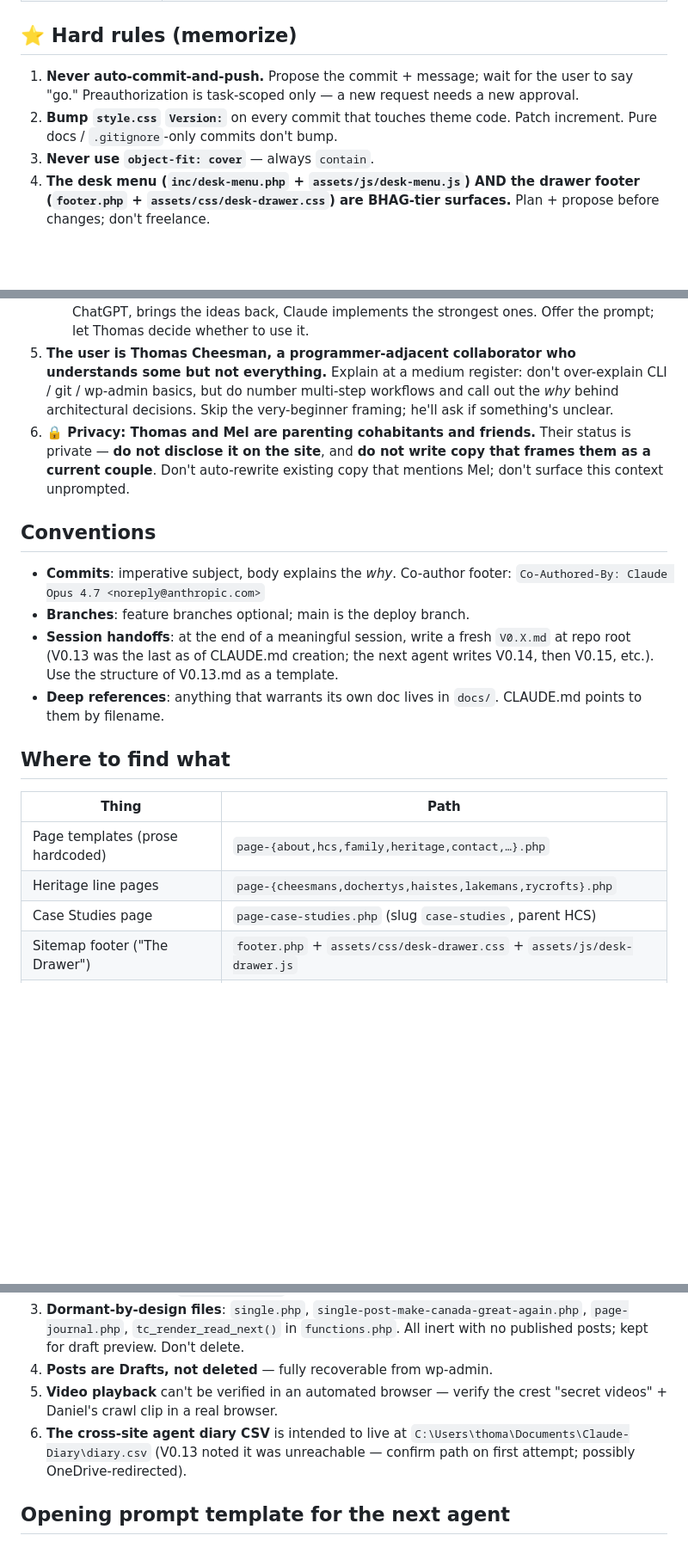
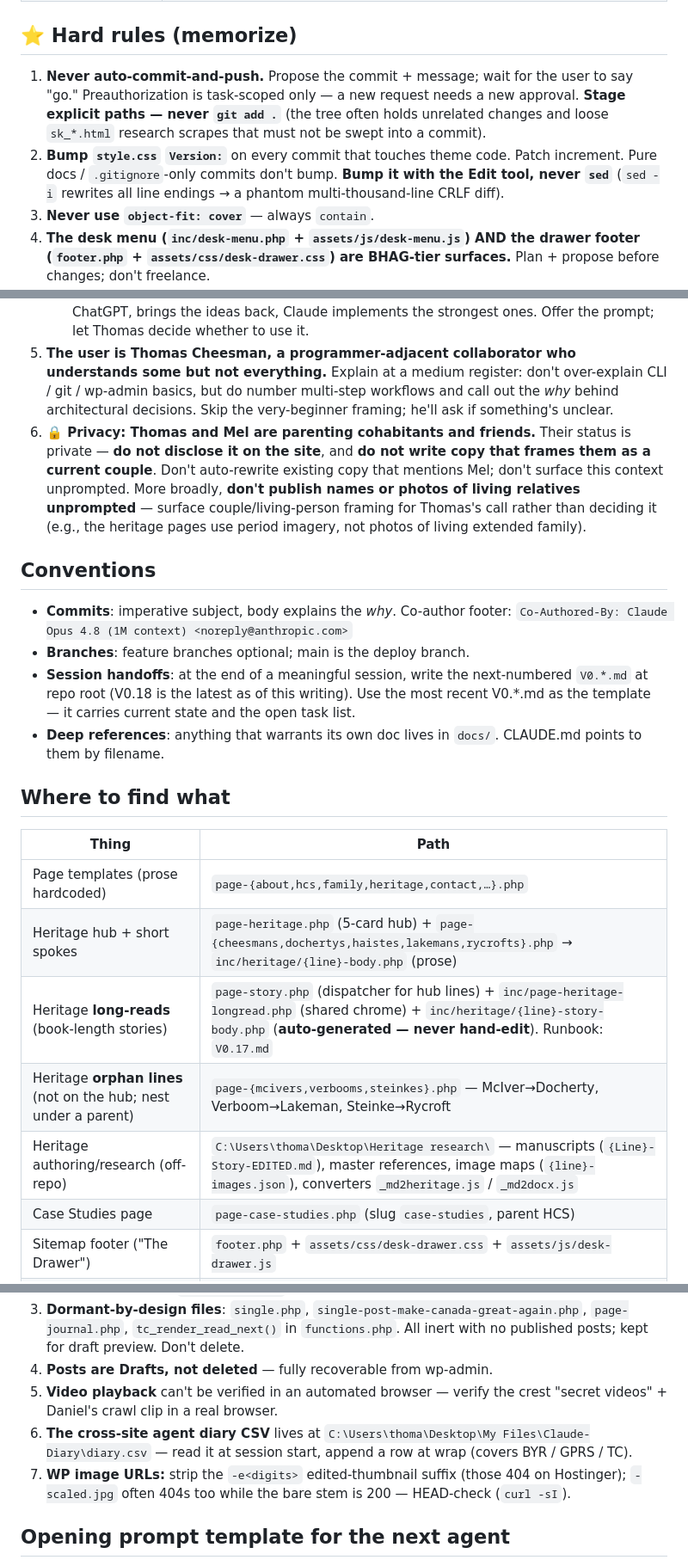
Before and after one commit to DriftingSplash9/thomascheesman-ca-theme, a Markdown page: CLAUDE.md, 3 parts joined by grey strips. Shown at 86% size. GitHub-like rendering; blank space fills up the shorter version.

```diff
--- a/CLAUDE.md
+++ b/CLAUDE.md
@@ -23,21 +23,21 @@ The site is **live** at https://thomascheesman.ca (staging hostname previously:
 
 ## ⭐ Hard rules (memorize)
 
-1. **Never auto-commit-and-push.** Propose the commit + message; wait for the user to say "go." Preauthorization is task-scoped only — a new request needs a new approval.
-2. **Bump `style.css` `Version:`** on every commit that touches theme code. Patch increment. Pure docs / `.gitignore`-only commits don't bump.
+1. **Never auto-commit-and-push.** Propose the commit + message; wait for the user to say "go." Preauthorization is task-scoped only — a new request needs a new approval. **Stage explicit paths — never `git add .`** (the tree often holds unrelated changes and loose `sk_*.html` research scrapes that must not be swept into a commit).
+2. **Bump `style.css` `Version:`** on every commit that touches theme code. Patch increment. Pure docs / `.gitignore`-only commits don't bump. **Bump it with the Edit tool, never `sed`** (`sed -i` rewrites all line endings → a phantom multi-thousand-line CRLF diff).
 3. **Never use `object-fit: cover`** — always `contain`.
 4. **The desk menu (`inc/desk-menu.php` + `assets/js/desk-menu.js`) AND the drawer footer (`footer.php` + `assets/css/desk-drawer.css`) are BHAG-tier surfaces.** Plan + propose before changes; don't freelance.
    - **Bring bold ideas to both.** Thomas explicitly wants features that push what's possible in a browser. He's not afraid of complexity. Don't preemptively scope down; lean toward "let's try it." Many tasks Claude estimates as "15 minutes" ship in a few moments — don't telegraph time anxiety.
    - **For desk-menu OR drawer-footer work, ask Thomas if he wants a ChatGPT brainstorm prompt first** before coding starts. ChatGPT is strong at imagining cool, weird, surprising directions but weaker at implementing them. Claude is the opposite. The division of labor that works: Claude drafts a context-rich prompt for ChatGPT, Thomas pastes it into ChatGPT, brings the ideas back, Claude implements the strongest ones. Offer the prompt; let Thomas decide whether to use it.
 5. **The user is Thomas Cheesman, a programmer-adjacent collaborator who understands some but not everything.** Explain at a medium register: don't over-explain CLI / git / wp-admin basics, but do number multi-step workflows and call out the *why* behind architectural decisions. Skip the very-beginner framing; he'll ask if something's unclear.
-6. **🔒 Privacy: Thomas and Mel are parenting cohabitants and friends.** Their status is private — **do not disclose it on the site**, and **do not write copy that frames them as a current couple**. Don't auto-rewrite existing copy that mentions Mel; don't surface this context unprompted.
+6. **🔒 Privacy: Thomas and Mel are parenting cohabitants and friends.** Their status is private — **do not disclose it on the site**, and **do not write copy that frames them as a current couple**. Don't auto-rewrite existing copy that mentions Mel; don't surface this context unprompted. More broadly, **don't publish names or photos of living relatives unprompted** — surface couple/living-person framing for Thomas's call rather than deciding it (e.g., the heritage pages use period imagery, not photos of living extended family).
 
 ## Conventions
 
 - **Commits**: imperative subject, body explains the *why*. Co-author footer:
-  `Co-Authored-By: Claude Opus 4.7 <noreply@anthropic.com>`
+  `Co-Authored-By: Claude Opus 4.8 (1M context) <noreply@anthropic.com>`
 - **Branches**: feature branches optional; main is the deploy branch.
-- **Session handoffs**: at the end of a meaningful session, write a fresh `V0.X.md` at repo root (V0.13 was the last as of CLAUDE.md creation; the next agent writes V0.14, then V0.15, etc.). Use the structure of V0.13.md as a template.
+- **Session handoffs**: at the end of a meaningful session, write the next-numbered `V0.*.md` at repo root (V0.18 is the latest as of this writing). Use the most recent V0.*.md as the template — it carries current state and the open task list.
 - **Deep references**: anything that warrants its own doc lives in `docs/`. CLAUDE.md points to them by filename.
 
 ## Where to find what
@@ -45,7 +45,10 @@ The site is **live** at https://thomascheesman.ca (staging hostname previously:
 | Thing | Path |
 |---|---|
 | Page templates (prose hardcoded) | `page-{about,hcs,family,heritage,contact,…}.php` |
-| Heritage line pages | `page-{cheesmans,dochertys,haistes,lakemans,rycrofts}.php` |
+| Heritage hub + short spokes | `page-heritage.php` (5-card hub) + `page-{cheesmans,dochertys,haistes,lakemans,rycrofts}.php` → `inc/heritage/{line}-body.php` (prose) |
+| Heritage **long-reads** (book-length stories) | `page-story.php` (dispatcher for hub lines) + `inc/page-heritage-longread.php` (shared chrome) + `inc/heritage/{line}-story-body.php` (**auto-generated — never hand-edit**). Runbook: `V0.17.md` |
+| Heritage **orphan lines** (not on the hub; nest under a parent) | `page-{mcivers,verbooms,steinkes}.php` — McIver→Docherty, Verboom→Lakeman, Steinke→Rycroft |
+| Heritage authoring/research (off-repo) | `C:\Users\thoma\Desktop\Heritage research\` — manuscripts (`{Line}-Story-EDITED.md`), master references, image maps (`{line}-images.json`), converters `_md2heritage.js` / `_md2docx.js` |
 | Case Studies page | `page-case-studies.php` (slug `case-studies`, parent HCS) |
 | Sitemap footer ("The Drawer") | `footer.php` + `assets/css/desk-drawer.css` + `assets/js/desk-drawer.js` |
 | Pinball game | `assets/js/desk-pinball.js` + `assets/css/desk-pinball.css` (lazy-loaded by the marble) |
@@ -65,7 +68,8 @@ The site is **live** at https://thomascheesman.ca (staging hostname previously:
 3. **Dormant-by-design files**: `single.php`, `single-post-make-canada-great-again.php`, `page-journal.php`, `tc_render_read_next()` in `functions.php`. All inert with no published posts; kept for draft preview. Don't delete.
 4. **Posts are Drafts, not deleted** — fully recoverable from wp-admin.
 5. **Video playback** can't be verified in an automated browser — verify the crest "secret videos" + Daniel's crawl clip in a real browser.
-6. **The cross-site agent diary CSV** is intended to live at `C:\Users\thoma\Documents\Claude-Diary\diary.csv` (V0.13 noted it was unreachable — confirm path on first attempt; possibly OneDrive-redirected).
+6. **The cross-site agent diary CSV** lives at `C:\Users\thoma\Desktop\My Files\Claude-Diary\diary.csv` — read it at session start, append a row at wrap (covers BYR / GPRS / TC).
+7. **WP image URLs:** strip the `-e<digits>` edited-thumbnail suffix (those 404 on Hostinger); `-scaled.jpg` often 404s too while the bare stem is 200 — HEAD-check (`curl -sI`).
 
 ## Opening prompt template for the next agent
 
```
Also changed, not shown: other parts of CLAUDE.md (+1 -1 lines), V0.18.md (added, +150 -0 lines).
